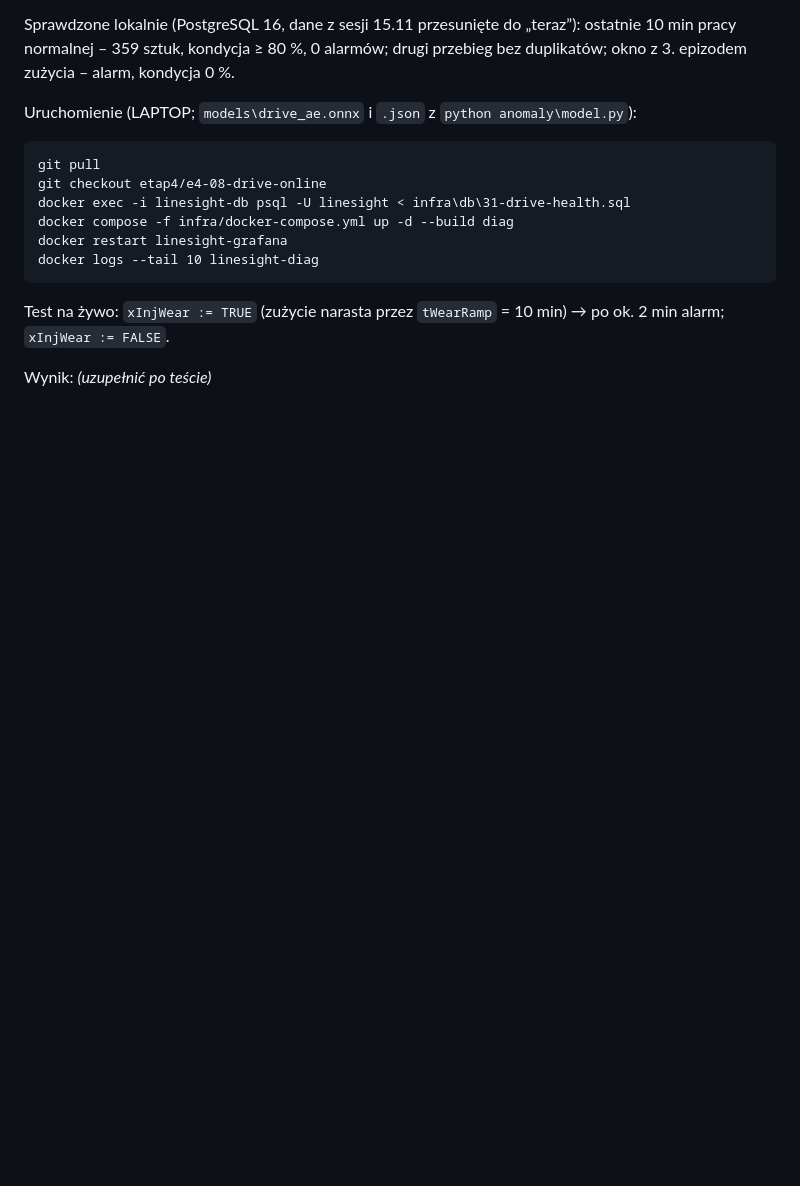
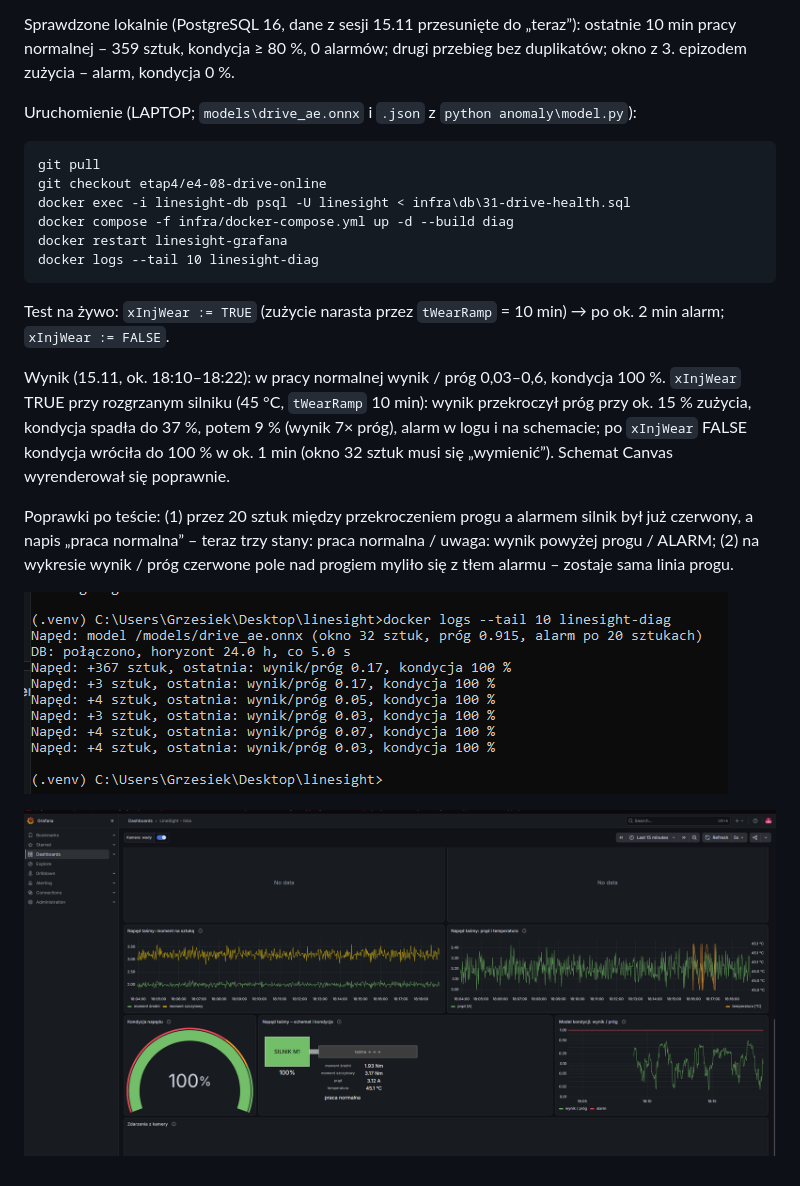
Before and after one commit to grzegorzczy/linesight, a Markdown page: docs/etap-4-diagnostyka.md, the part around the change. Drawn GitHub-style; pictures changed too: docs/img/e4-08-grafana-alarm.png (added), docs/img/e4-08-grafana-normalna.png (added); blank space fills up the shorter version.

Commit message:
E4-08: wynik testu na żywo, trzy stany na schemacie, linia progu bez pola
Co-Authored-By: Claude Opus 5.5 <noreply@anthropic.com>
Claude-Session: https://claude.ai/code/session_01SLFVpX1DnTTpybxk8qrrhS

````diff
--- a/docs/etap-4-diagnostyka.md
+++ b/docs/etap-4-diagnostyka.md
@@ -438,4 +438,15 @@ docker logs --tail 10 linesight-diag
 ```
 Test na żywo: `xInjWear := TRUE` (zużycie narasta przez `tWearRamp` = 10 min) → po ok. 2 min alarm; `xInjWear := FALSE`.
 
-Wynik: *(uzupełnić po teście)*
+Wynik (15.11, ok. 18:10–18:22): w pracy normalnej wynik / próg 0,03–0,6, kondycja 100 %. `xInjWear` TRUE przy rozgrzanym
+silniku (45 °C, `tWearRamp` 10 min): wynik przekroczył próg przy ok. 15 % zużycia, kondycja spadła do 37 %, potem 9 %
+(wynik 7× próg), alarm w logu i na schemacie; po `xInjWear` FALSE kondycja wróciła do 100 % w ok. 1 min (okno 32 sztuk
+musi się „wymienić”). Schemat Canvas wyrenderował się poprawnie.
+
+Poprawki po teście: (1) przez 20 sztuk między przekroczeniem progu a alarmem silnik był już czerwony, a napis „praca
+normalna” – teraz trzy stany: praca normalna / uwaga: wynik powyżej progu / ALARM; (2) na wykresie wynik / próg czerwone
+pole nad progiem myliło się z tłem alarmu – zostaje sama linia progu.
+
+![Grafana: praca normalna](img/e4-08-grafana-normalna.png)
+
+![Grafana: zużycie – kondycja 37 %](img/e4-08-grafana-alarm.png)
````
Also changed, not shown: docs/backlog.md (+1 -1 lines), 2 other files.
